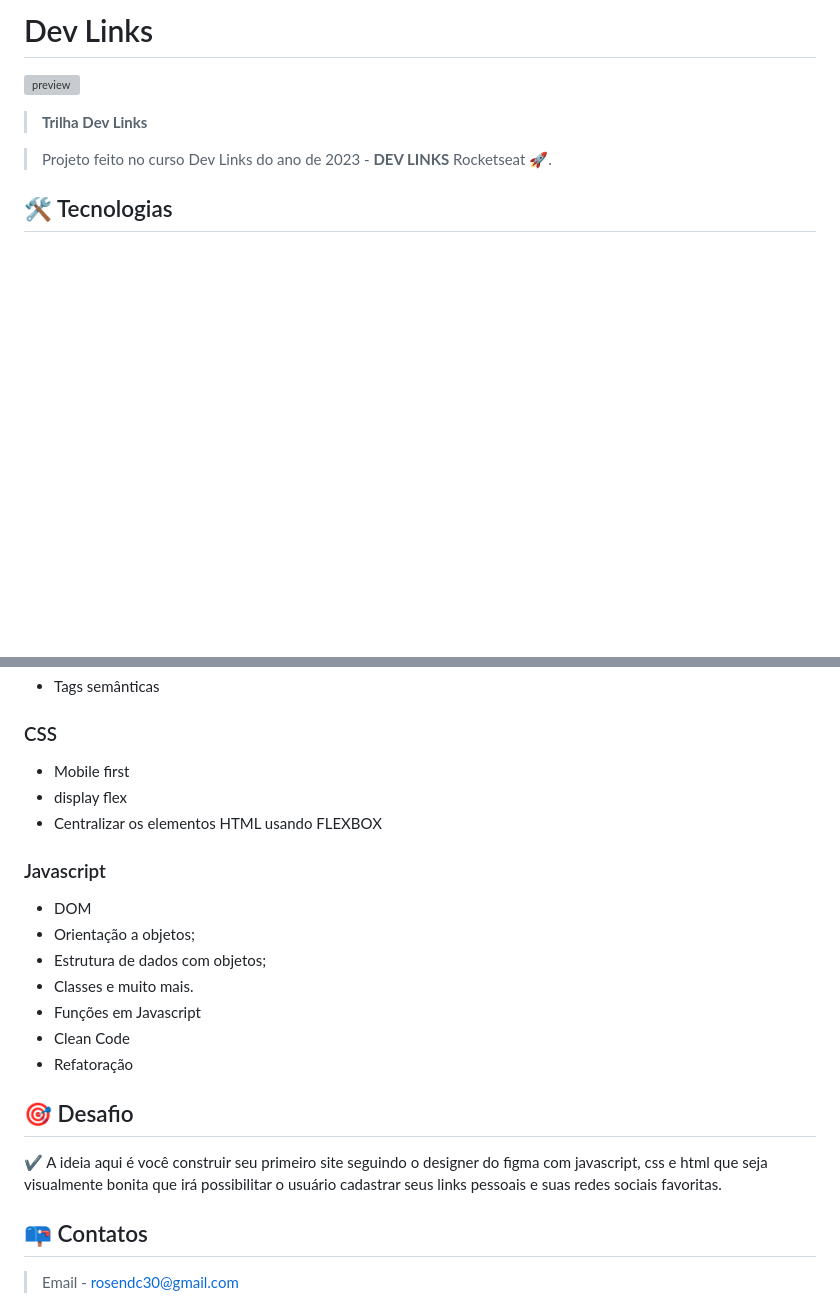
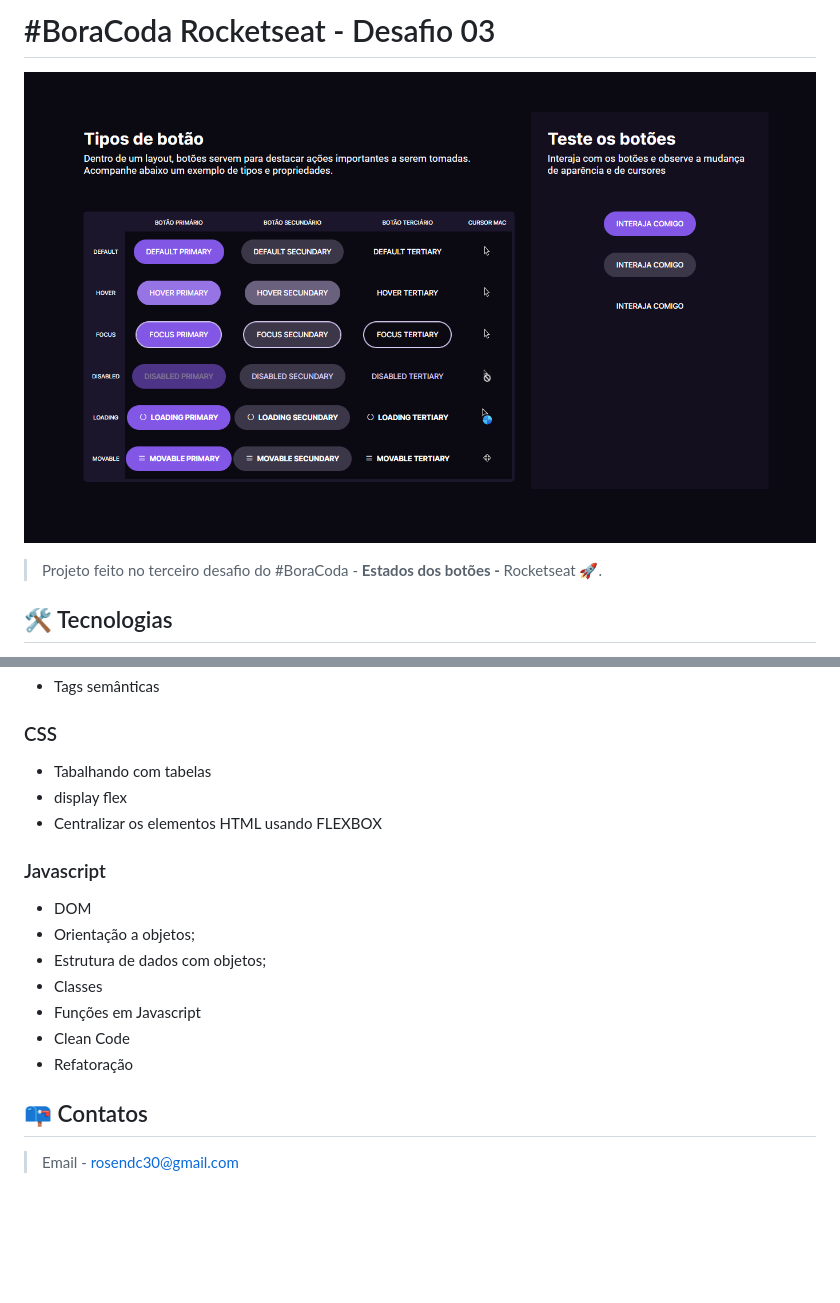
Before and after one commit to rosendo2015/button-states, a Markdown page: readme.md, 2 parts joined by grey strips. Rendered like a GitHub page; pictures changed too: .github/preview.png (added); blank space fills up the shorter version; grey boxes are pictures that could not be loaded.

Commit message:
readme e preview

```diff
--- a/readme.md
+++ b/readme.md
@@ -1,10 +1,9 @@
-# Dev Links
+# #BoraCoda Rocketseat - Desafio 03
 
 ![preview](./.github/preview.png)
 
-> <b>Trilha Dev Links </b>
 
-> Projeto feito no curso Dev Links do ano de 2023 - <b>DEV LINKS</b> Rocketseat :rocket:.
+> Projeto feito no terceiro desafio do #BoraCoda - <b>Estados dos botões - </b> Rocketseat :rocket:.
 
 ## :hammer_and_wrench: Tecnologias
 
@@ -18,7 +17,7 @@
 ### HTML
 - Tags semânticas
 ### CSS
-- Mobile first
+- Tabalhando com tabelas
 - display flex
 - Centralizar os elementos HTML usando FLEXBOX
 
@@ -27,14 +26,10 @@
 - DOM
 - Orientação a objetos;
 - Estrutura de dados com objetos;
-- Classes e muito mais.
+- Classes
 - Funções em Javascript
 - Clean Code
 - Refatoração
-
-## :dart:  Desafio
-
-:heavy_check_mark:  A ideia aqui é você construir seu primeiro site seguindo o designer do figma com javascript, css e html que seja visualmente bonita que irá possibilitar o usuário cadastrar seus links pessoais  e suas redes sociais favoritas.
 
 ## :mailbox_closed: Contatos
 
```
Also changed, not shown: assets/cursor-win-disabled.png (added), assets/cursor-win-loading.png (added), assets/cursor-win-moved.png (added), assets/cursor-win-normal-removebg-preview.png (added), assets/cursor-win-normal.png (added), 2 other files.
